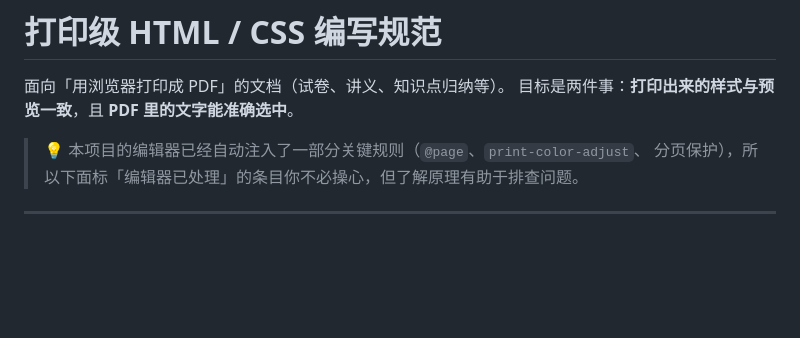
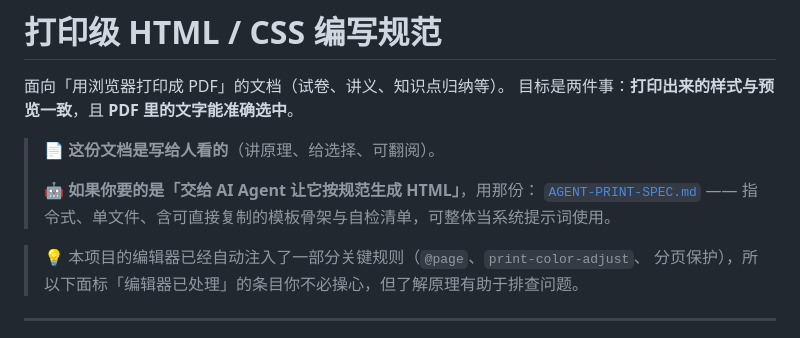
Before and after one commit to junzeAi/html-online2pdf, a Markdown page: docs/PRINT-GUIDE.md, the part around the change. Rendered like a GitHub page; blank space fills up the shorter version.

```diff
--- a/docs/PRINT-GUIDE.md
+++ b/docs/PRINT-GUIDE.md
@@ -2,6 +2,12 @@
 
 面向「用浏览器打印成 PDF」的文档（试卷、讲义、知识点归纳等）。
 目标是两件事：**打印出来的样式与预览一致**，且 **PDF 里的文字能准确选中**。
+
+> 📄 **这份文档是写给人看的**（讲原理、给选择、可翻阅）。
+>
+> 🤖 **如果你要的是「交给 AI Agent 让它按规范生成 HTML」**，用那份：
+> [`AGENT-PRINT-SPEC.md`](AGENT-PRINT-SPEC.md) ——
+> 指令式、单文件、含可直接复制的模板骨架与自检清单，可整体当系统提示词使用。
 
 > 💡 本项目的编辑器已经自动注入了一部分关键规则（`@page`、`print-color-adjust`、
 > 分页保护），所以下面标「编辑器已处理」的条目你不必操心，但了解原理有助于排查问题。
```
Also changed, not shown: README.md (+2 -1 lines), docs/AGENT-PRINT-SPEC.md (added, +381 -0 lines).
